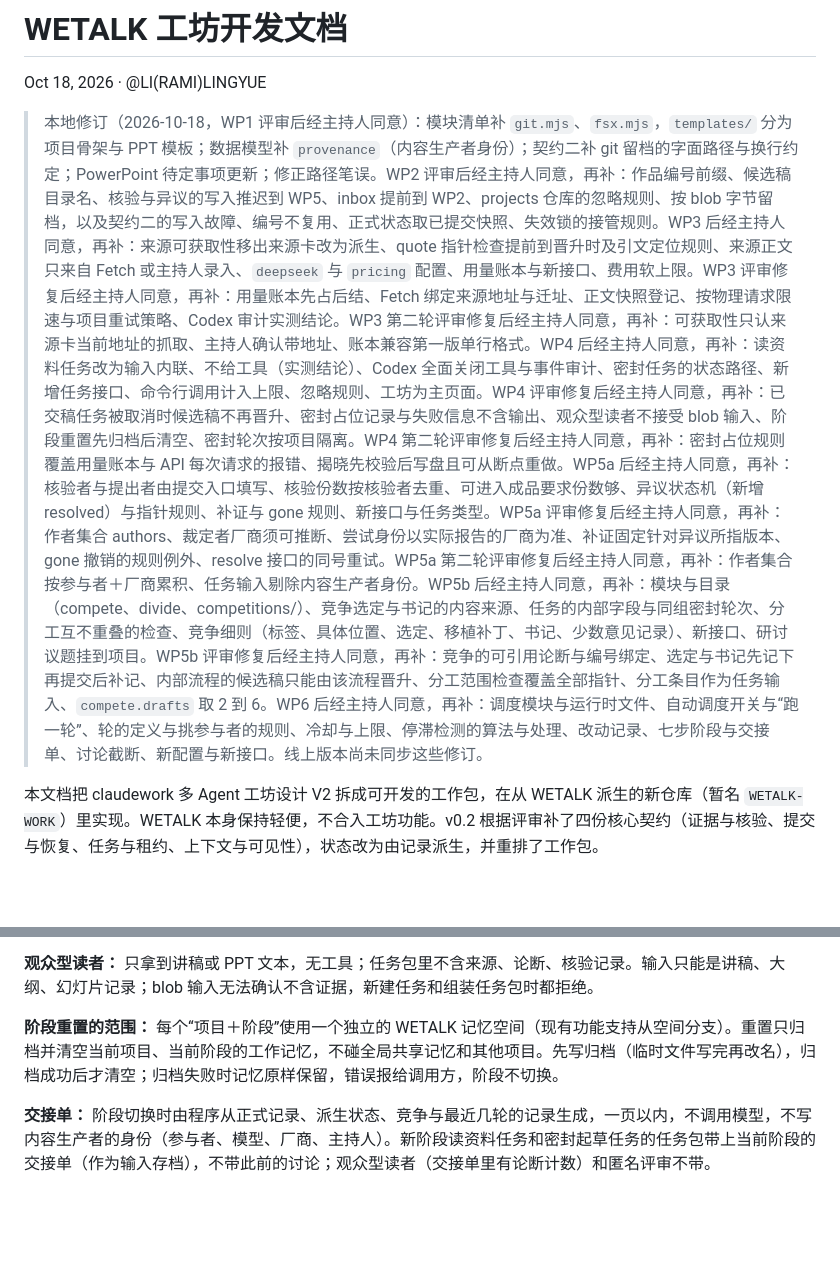
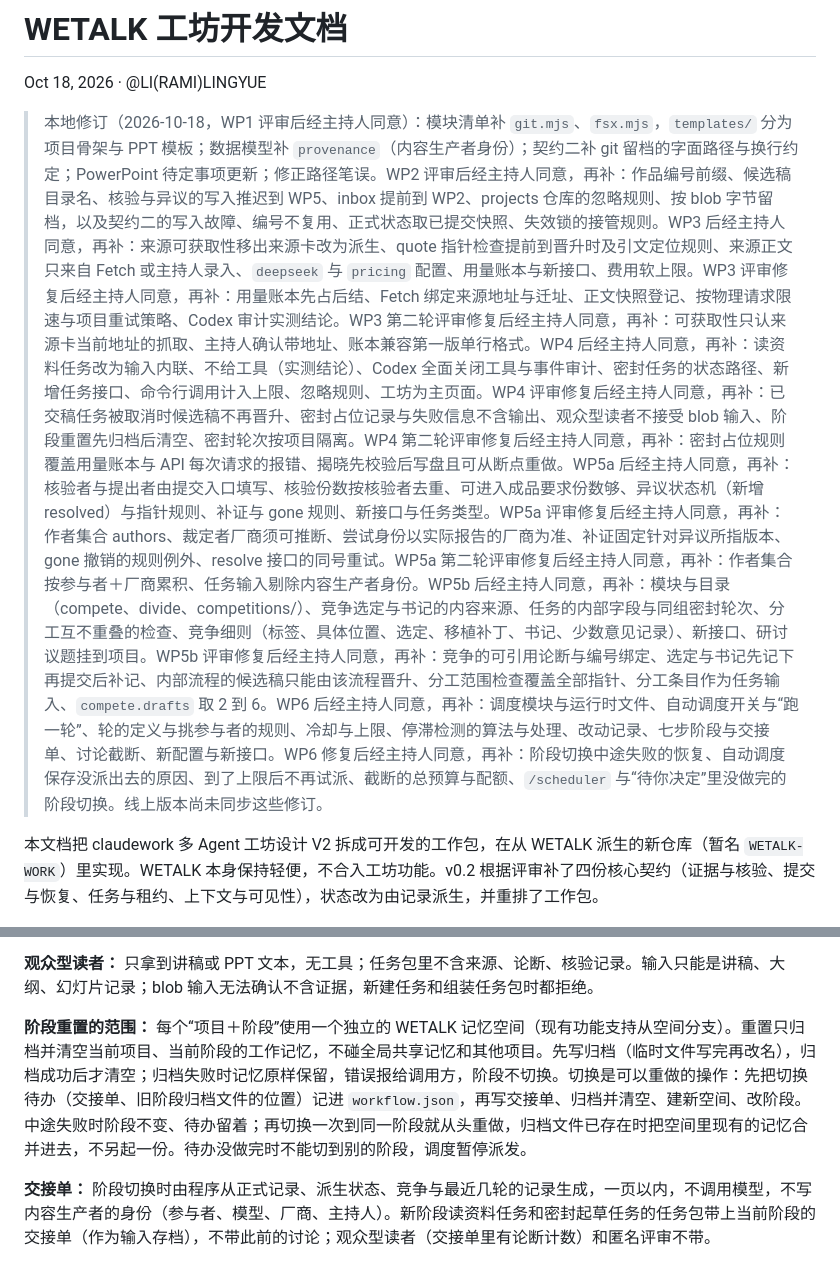
Before and after one commit to Ramirez0291/WETALK-WORK, a Markdown page: dev-lib/workbench-dev-spec-v0.2.md, 2 parts joined by grey strips. Drawn GitHub-style; blank space fills up the shorter version.

Commit message:
开发文档：同步 WP6 修复的 6 项修订（主持人已同意）
Co-Authored-By: Claude Opus 5.5 <noreply@anthropic.com>

```diff
--- a/dev-lib/workbench-dev-spec-v0.2.md
+++ b/dev-lib/workbench-dev-spec-v0.2.md
@@ -2,7 +2,7 @@
 
 Oct 18, 2026 · @LI(RAMI)LINGYUE
 
-> 本地修订（2026-10-18，WP1 评审后经主持人同意）：模块清单补 `git.mjs`、`fsx.mjs`，`templates/` 分为项目骨架与 PPT 模板；数据模型补 `provenance`（内容生产者身份）；契约二补 git 留档的字面路径与换行约定；PowerPoint 待定事项更新；修正路径笔误。WP2 评审后经主持人同意，再补：作品编号前缀、候选稿目录名、核验与异议的写入推迟到 WP5、inbox 提前到 WP2、projects 仓库的忽略规则、按 blob 字节留档，以及契约二的写入故障、编号不复用、正式状态取已提交快照、失效锁的接管规则。WP3 后经主持人同意，再补：来源可获取性移出来源卡改为派生、quote 指针检查提前到晋升时及引文定位规则、来源正文只来自 Fetch 或主持人录入、`deepseek` 与 `pricing` 配置、用量账本与新接口、费用软上限。WP3 评审修复后经主持人同意，再补：用量账本先占后结、Fetch 绑定来源地址与迁址、正文快照登记、按物理请求限速与项目重试策略、Codex 审计实测结论。WP3 第二轮评审修复后经主持人同意，再补：可获取性只认来源卡当前地址的抓取、主持人确认带地址、账本兼容第一版单行格式。WP4 后经主持人同意，再补：读资料任务改为输入内联、不给工具（实测结论）、Codex 全面关闭工具与事件审计、密封任务的状态路径、新增任务接口、命令行调用计入上限、忽略规则、工坊为主页面。WP4 评审修复后经主持人同意，再补：已交稿任务被取消时候选稿不再晋升、密封占位记录与失败信息不含输出、观众型读者不接受 blob 输入、阶段重置先归档后清空、密封轮次按项目隔离。WP4 第二轮评审修复后经主持人同意，再补：密封占位规则覆盖用量账本与 API 每次请求的报错、揭晓先校验后写盘且可从断点重做。WP5a 后经主持人同意，再补：核验者与提出者由提交入口填写、核验份数按核验者去重、可进入成品要求份数够、异议状态机（新增 resolved）与指针规则、补证与 gone 规则、新接口与任务类型。WP5a 评审修复后经主持人同意，再补：作者集合 authors、裁定者厂商须可推断、尝试身份以实际报告的厂商为准、补证固定针对异议所指版本、gone 撤销的规则例外、resolve 接口的同号重试。WP5a 第二轮评审修复后经主持人同意，再补：作者集合按参与者＋厂商累积、任务输入剔除内容生产者身份。WP5b 后经主持人同意，再补：模块与目录（compete、divide、competitions/）、竞争选定与书记的内容来源、任务的内部字段与同组密封轮次、分工互不重叠的检查、竞争细则（标签、具体位置、选定、移植补丁、书记、少数意见记录）、新接口、研讨议题挂到项目。WP5b 评审修复后经主持人同意，再补：竞争的可引用论断与编号绑定、选定与书记先记下再提交后补记、内部流程的候选稿只能由该流程晋升、分工范围检查覆盖全部指针、分工条目作为任务输入、`compete.drafts` 取 2 到 6。WP6 后经主持人同意，再补：调度模块与运行时文件、自动调度开关与“跑一轮”、轮的定义与挑参与者的规则、冷却与上限、停滞检测的算法与处理、改动记录、七步阶段与交接单、讨论截断、新配置与新接口。线上版本尚未同步这些修订。
+> 本地修订（2026-10-18，WP1 评审后经主持人同意）：模块清单补 `git.mjs`、`fsx.mjs`，`templates/` 分为项目骨架与 PPT 模板；数据模型补 `provenance`（内容生产者身份）；契约二补 git 留档的字面路径与换行约定；PowerPoint 待定事项更新；修正路径笔误。WP2 评审后经主持人同意，再补：作品编号前缀、候选稿目录名、核验与异议的写入推迟到 WP5、inbox 提前到 WP2、projects 仓库的忽略规则、按 blob 字节留档，以及契约二的写入故障、编号不复用、正式状态取已提交快照、失效锁的接管规则。WP3 后经主持人同意，再补：来源可获取性移出来源卡改为派生、quote 指针检查提前到晋升时及引文定位规则、来源正文只来自 Fetch 或主持人录入、`deepseek` 与 `pricing` 配置、用量账本与新接口、费用软上限。WP3 评审修复后经主持人同意，再补：用量账本先占后结、Fetch 绑定来源地址与迁址、正文快照登记、按物理请求限速与项目重试策略、Codex 审计实测结论。WP3 第二轮评审修复后经主持人同意，再补：可获取性只认来源卡当前地址的抓取、主持人确认带地址、账本兼容第一版单行格式。WP4 后经主持人同意，再补：读资料任务改为输入内联、不给工具（实测结论）、Codex 全面关闭工具与事件审计、密封任务的状态路径、新增任务接口、命令行调用计入上限、忽略规则、工坊为主页面。WP4 评审修复后经主持人同意，再补：已交稿任务被取消时候选稿不再晋升、密封占位记录与失败信息不含输出、观众型读者不接受 blob 输入、阶段重置先归档后清空、密封轮次按项目隔离。WP4 第二轮评审修复后经主持人同意，再补：密封占位规则覆盖用量账本与 API 每次请求的报错、揭晓先校验后写盘且可从断点重做。WP5a 后经主持人同意，再补：核验者与提出者由提交入口填写、核验份数按核验者去重、可进入成品要求份数够、异议状态机（新增 resolved）与指针规则、补证与 gone 规则、新接口与任务类型。WP5a 评审修复后经主持人同意，再补：作者集合 authors、裁定者厂商须可推断、尝试身份以实际报告的厂商为准、补证固定针对异议所指版本、gone 撤销的规则例外、resolve 接口的同号重试。WP5a 第二轮评审修复后经主持人同意，再补：作者集合按参与者＋厂商累积、任务输入剔除内容生产者身份。WP5b 后经主持人同意，再补：模块与目录（compete、divide、competitions/）、竞争选定与书记的内容来源、任务的内部字段与同组密封轮次、分工互不重叠的检查、竞争细则（标签、具体位置、选定、移植补丁、书记、少数意见记录）、新接口、研讨议题挂到项目。WP5b 评审修复后经主持人同意，再补：竞争的可引用论断与编号绑定、选定与书记先记下再提交后补记、内部流程的候选稿只能由该流程晋升、分工范围检查覆盖全部指针、分工条目作为任务输入、`compete.drafts` 取 2 到 6。WP6 后经主持人同意，再补：调度模块与运行时文件、自动调度开关与“跑一轮”、轮的定义与挑参与者的规则、冷却与上限、停滞检测的算法与处理、改动记录、七步阶段与交接单、讨论截断、新配置与新接口。WP6 修复后经主持人同意，再补：阶段切换中途失败的恢复、自动调度保存没派出去的原因、到了上限后不再试派、截断的总预算与配额、`/scheduler` 与“待你决定”里没做完的阶段切换。线上版本尚未同步这些修订。
 
 本文档把 claudework 多 Agent 工坊设计 V2 拆成可开发的工作包，在从 WETALK 派生的新仓库（暂名 `WETALK-WORK`）里实现。WETALK 本身保持轻便，不合入工坊功能。v0.2 根据评审补了四份核心契约（证据与核验、提交与恢复、任务与租约、上下文与可见性），状态改为由记录派生，并重排了工作包。
 
@@ -365,7 +365,7 @@ WETALK-WORK\projects          整个目录是一个 git 仓库
 
 **观众型读者：** 只拿到讲稿或 PPT 文本，无工具；任务包里不含来源、论断、核验记录。输入只能是讲稿、大纲、幻灯片记录；blob 输入无法确认不含证据，新建任务和组装任务包时都拒绝。
 
-**阶段重置的范围：** 每个“项目＋阶段”使用一个独立的 WETALK 记忆空间（现有功能支持从空间分支）。重置只归档并清空当前项目、当前阶段的工作记忆，不碰全局共享记忆和其他项目。先写归档（临时文件写完再改名），归档成功后才清空；归档失败时记忆原样保留，错误报给调用方，阶段不切换。
+**阶段重置的范围：** 每个“项目＋阶段”使用一个独立的 WETALK 记忆空间（现有功能支持从空间分支）。重置只归档并清空当前项目、当前阶段的工作记忆，不碰全局共享记忆和其他项目。先写归档（临时文件写完再改名），归档成功后才清空；归档失败时记忆原样保留，错误报给调用方，阶段不切换。切换是可以重做的操作：先把切换待办（交接单、旧阶段归档文件的位置）记进 `workflow.json`，再写交接单、归档并清空、建新空间、改阶段。中途失败时阶段不变、待办留着；再切换一次到同一阶段就从头重做，归档文件已存在时把空间里现有的记忆合并进去，不另起一份。待办没做完时不能切到别的阶段，调度暂停派发。
 
 **交接单：** 阶段切换时由程序从正式记录、派生状态、竞争与最近几轮的记录生成，一页以内，不调用模型，不写内容生产者的身份（参与者、模型、厂商、主持人）。新阶段读资料任务和密封起草任务的任务包带上当前阶段的交接单（作为输入存档），不带此前的讨论；观众型读者（交接单里有论断计数）和匿名评审不带。
 
```
Also changed, not shown: other parts of dev-lib/workbench-dev-spec-v0.2.md (+6 -6 lines), dev-lib/astra-log/WP6-fix-2026-10-19.md (+1 -1 lines).
